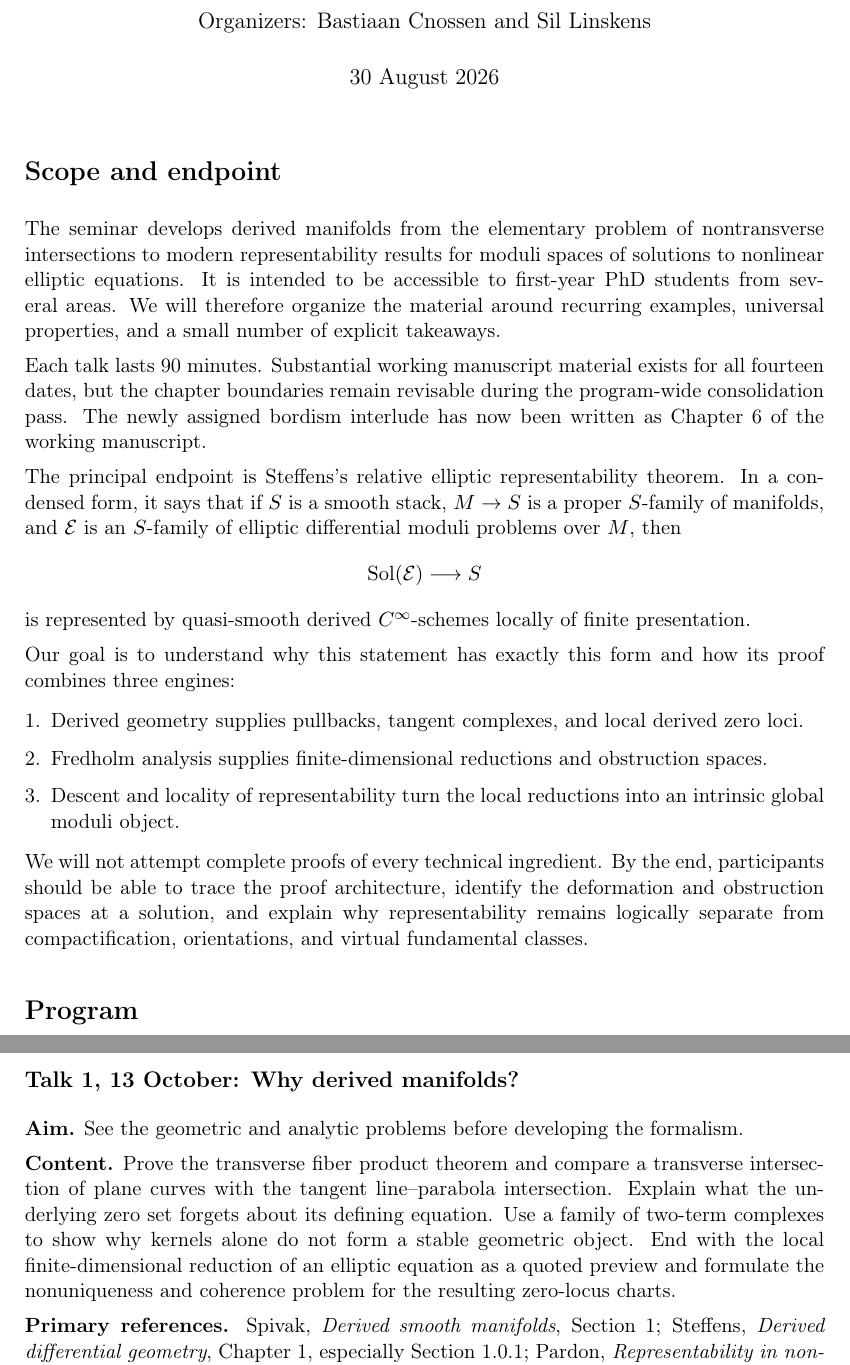
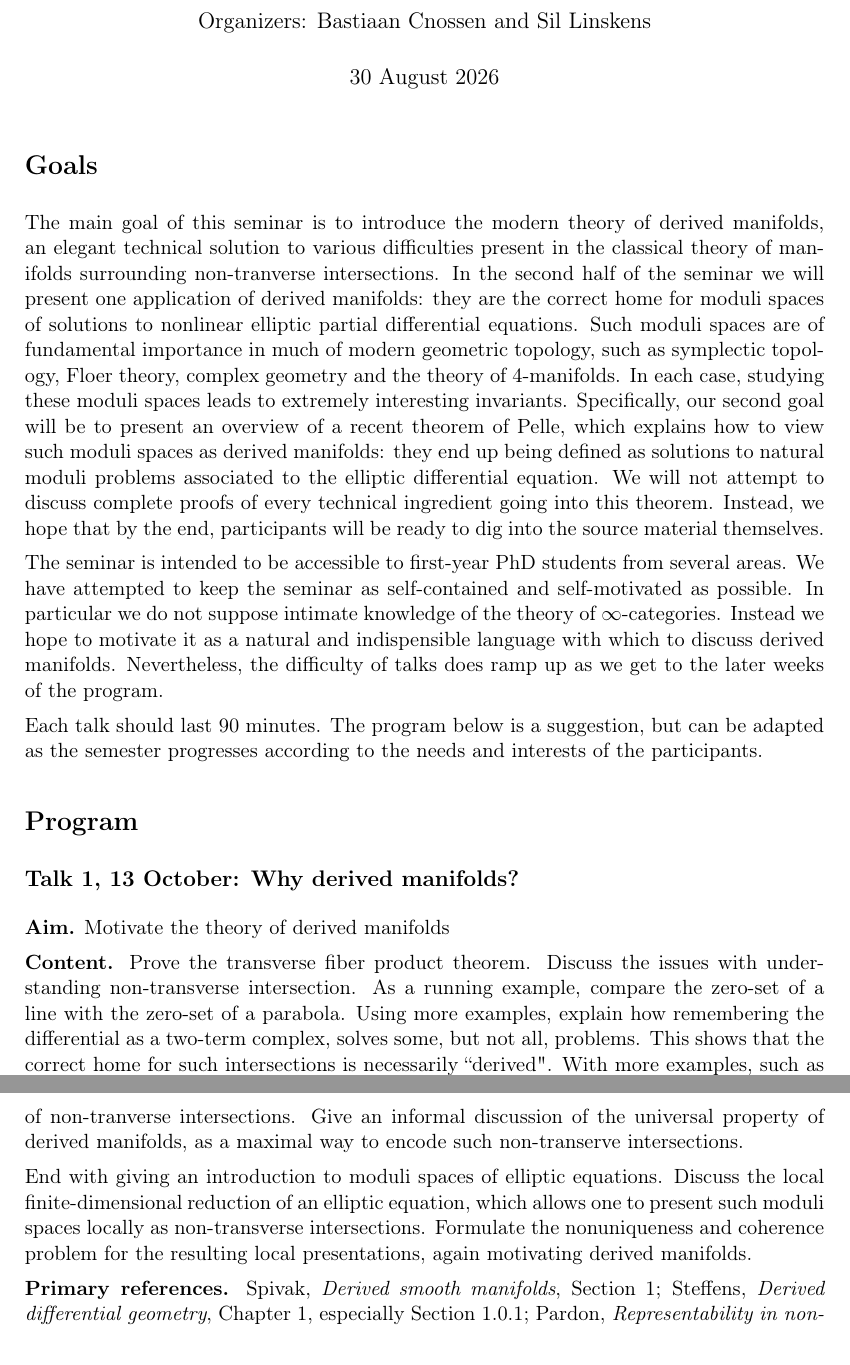
Before and after one commit to BastiaanCnossen/Derived-manifolds, a LaTeX document (program.tex): two parts of pages 1 and 2 of 6, joined at a grey line, cut so that both start at the same text. Compiled offline with pdfLaTeX.

Commit message:
changes to intro and talk 1

```diff
--- a/program.tex
+++ b/program.tex
@@ -42,57 +42,22 @@
 
 \maketitle
 
-\section*{Scope and endpoint}
+\section*{Goals}
 
-The seminar develops derived manifolds from the elementary problem of
-nontransverse intersections to modern representability results for moduli
-spaces of solutions to nonlinear elliptic equations. It is intended to be
-accessible to first-year PhD students from several areas. We will therefore
-organize the material around recurring examples, universal properties, and a
-small number of explicit takeaways.
+The main goal of this seminar is to introduce the modern theory of derived manifolds, an elegant technical solution to various difficulties present in the classical theory of manifolds surrounding non-tranverse intersections. In the second half of the seminar we will present one application of derived manifolds: they are the correct home for moduli spaces of solutions to nonlinear elliptic partial differential equations. Such moduli spaces are of fundamental importance in much of modern geometric topology, such as symplectic topology, Floer theory, complex geometry and the theory of 4-manifolds. In each case, studying these moduli spaces leads to extremely interesting invariants. Specifically, our second goal will be to present an overview of a recent theorem of Pelle, which explains how to view such moduli spaces as derived manifolds: they end up being defined as solutions to natural moduli problems associated to the elliptic differential equation. We will not attempt to discuss complete proofs of every technical ingredient going into this theorem. Instead, we hope that by the end, participants will be ready to dig into the source material themselves.
 
-Each talk lasts 90 minutes. Substantial working manuscript material exists for
-all fourteen dates, but the chapter boundaries remain revisable during the
-program-wide consolidation pass. The newly assigned bordism interlude has now
-been written as Chapter~6 of the working manuscript.
+The seminar is intended to be accessible to first-year PhD students from several areas. We have attempted to keep the seminar as self-contained and self-motivated as possible. In particular we do not suppose intimate knowledge of the theory of $\infty$-categories. Instead we hope to motivate it as a natural and indispensible language with which to discuss derived manifolds.  Nevertheless, the difficulty of talks does ramp up as we get to the later weeks of the program.
 
-The principal endpoint is Steffens's relative elliptic representability
-theorem. In a condensed form, it says that if $S$ is a smooth stack,
-$M\to S$ is a proper $S$-family of manifolds, and $\mathcal E$ is an
-$S$-family of elliptic differential moduli problems over $M$, then
-\[
-  \operatorname{Sol}(\mathcal E)\longrightarrow S
-\]
-is represented by quasi-smooth derived \Cinfty-schemes locally of finite
-presentation.
-
-Our goal is to understand why this statement has exactly this form and how its
-proof combines three engines:
-\begin{enumerate}
-  \item Derived geometry supplies pullbacks, tangent complexes, and local
-    derived zero loci.
-  \item Fredholm analysis supplies finite-dimensional reductions and
-    obstruction spaces.
-  \item Descent and locality of representability turn the local reductions
-    into an intrinsic global moduli object.
-\end{enumerate}
-We will not attempt complete proofs of every technical ingredient. By the end,
-participants should be able to trace the proof architecture, identify the
-deformation and obstruction spaces at a solution, and explain why
-representability remains logically separate from compactification,
-orientations, and virtual fundamental classes.
+Each talk should last 90 minutes. The program below is a suggestion, but can be adapted as the semester progresses according to the needs and interests of the participants.
 
 \section*{Program}
 
 \Talk{1}{13 October}{Why derived manifolds?}
-{See the geometric and analytic problems before developing the formalism.}
-{Prove the transverse fiber product theorem and compare a transverse
-intersection of plane curves with the tangent line--parabola intersection.
-Explain what the underlying zero set forgets about its defining equation. Use
-a family of two-term complexes to show why kernels alone do not form a stable
-geometric object. End with the local finite-dimensional reduction of an
-elliptic equation as a quoted preview and formulate the nonuniqueness and
-coherence problem for the resulting zero-locus charts.}
+{Motivate the theory of derived manifolds}
+{Prove the transverse fiber product theorem. Discuss the issues with understanding non-transverse intersection. As a running example, compare the zero-set of a line with the zero-set of a parabola. Using more examples, explain how remembering the differential as a two-term complex, solves some, but not all, problems. This shows that the correct home for such intersections is necessarily ``derived". With more examples, such as the zero-sets of $x^2$ vs $x^3$, explain how this is still not enough to capture fully the geometry of non-tranverse intersections. Give an informal discussion of the universal property of derived manifolds, as a maximal way to encode such non-transerve intersections.
+
+End with giving an introduction to moduli spaces of elliptic equations. Discuss the local finite-dimensional reduction of an
+elliptic equation, which allows one to present such moduli spaces locally as non-transverse intersections. Formulate the nonuniqueness and coherence problem for the resulting local presentations, again motivating derived manifolds.}
 {Spivak, \emph{Derived smooth manifolds}, Section~1; Steffens,
 \emph{Derived differential geometry}, Chapter~1, especially
 Section~1.0.1; Pardon, \emph{Representability in non-linear elliptic Fredholm
```
